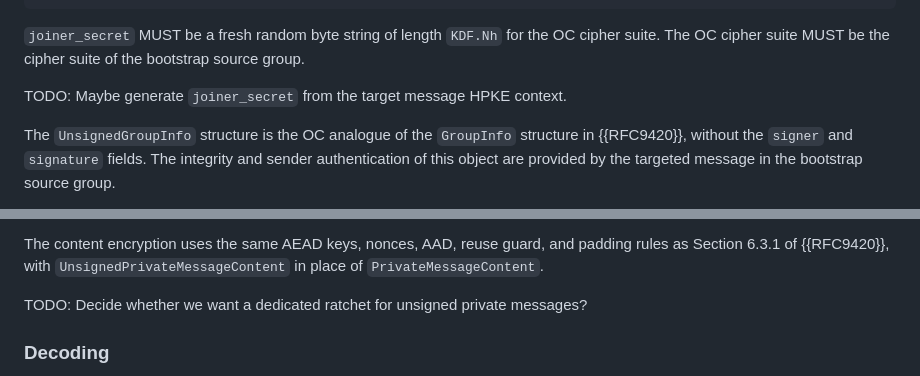
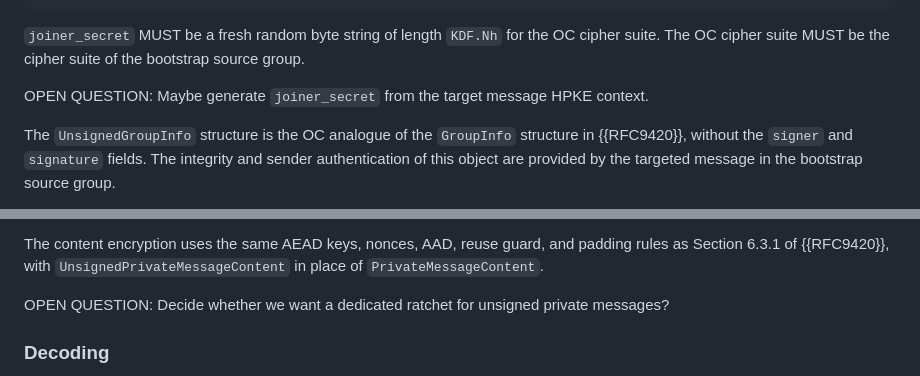
Before and after one commit to kkohbrok/draft-kohbrok-mls-opportunistic-channels, a Markdown page: draft-kohbrok-mls-opportunistic-channels.md, 2 parts joined by grey strips. Rendered like a GitHub page.

Commit message:
mark design questions as OPEN QUESTION instead of TODO

```diff
--- a/draft-kohbrok-mls-opportunistic-channels.md
+++ b/draft-kohbrok-mls-opportunistic-channels.md
@@ -175,7 +175,7 @@ struct {
 OC cipher suite.  The OC cipher suite MUST be the cipher suite of the
 bootstrap source group.
 
-TODO: Maybe generate `joiner_secret` from the target message HPKE context.
+OPEN QUESTION: Maybe generate `joiner_secret` from the target message HPKE context.
 
 The `UnsignedGroupInfo` structure is the OC analogue of the `GroupInfo`
 structure in {{RFC9420}}, without the `signer` and `signature` fields.  The
@@ -427,7 +427,7 @@ The content encryption uses the same AEAD keys, nonces, AAD, reuse guard, and
 padding rules as Section 6.3.1 of {{RFC9420}}, with
 `UnsignedPrivateMessageContent` in place of `PrivateMessageContent`.
 
-TODO: Decide whether we want a dedicated ratchet for unsigned private messages?
+OPEN QUESTION: Decide whether we want a dedicated ratchet for unsigned private messages?
 
 ### Decoding
 
```
